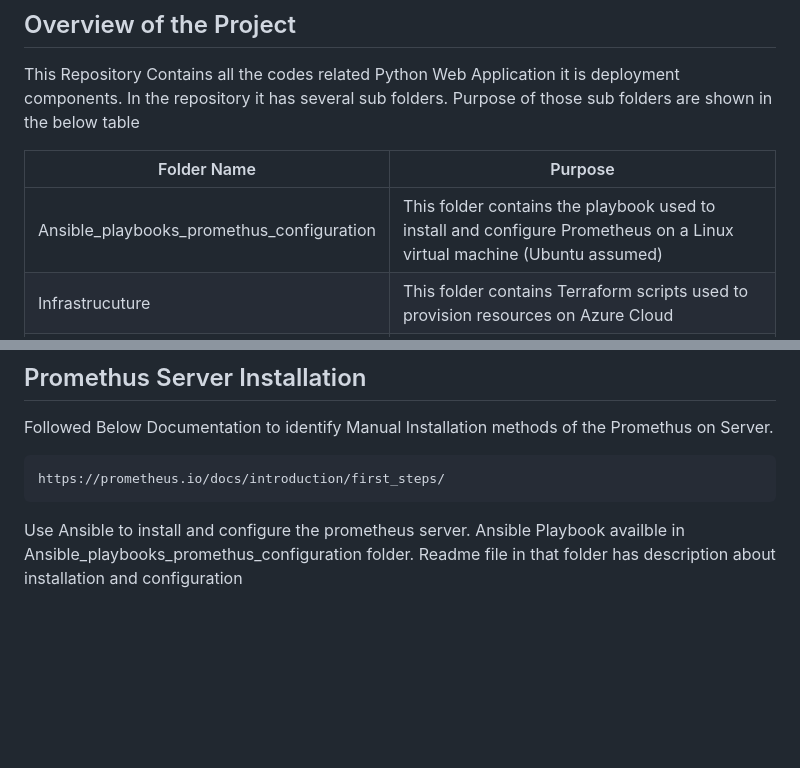
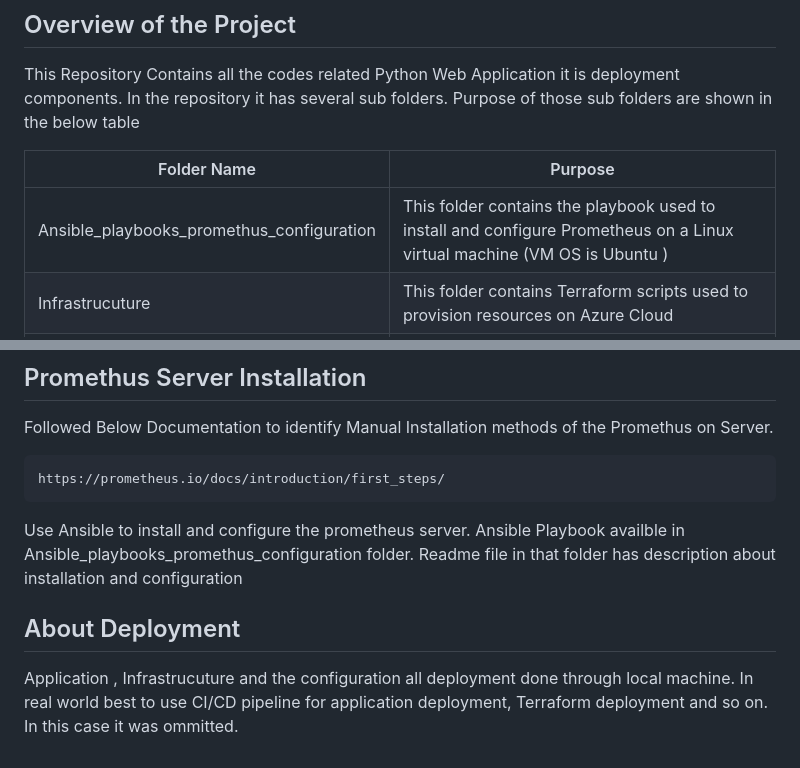
Before and after one commit to roshanthamalaka/assignment_pyapp_ac, a Markdown page: Readme.md, 2 parts joined by grey strips. Drawn GitHub-style; blank space fills up the shorter version.

Commit message:
Finalizing Documentation

```diff
--- a/Readme.md
+++ b/Readme.md
@@ -4,7 +4,7 @@ This Repository Contains all the codes related Python Web Application it is depl
 
 | Folder Name                             | Purpose                                                                                                                    |
 |----------------------------------------|----------------------------------------------------------------------------------------------------------------------------|
-| Ansible_playbooks_promethus_configuration | This folder contains the playbook used to install and configure Prometheus on a Linux virtual machine (Ubuntu assumed)    |
+| Ansible_playbooks_promethus_configuration | This folder contains the playbook used to install and configure Prometheus on a Linux virtual machine (VM OS is Ubuntu )    |
 | Infrastrucuture                         | This folder contains Terraform scripts used to provision resources on Azure Cloud                                          |
 | K8Manifests                             | This folder contains the Kubernetes manifests to deploy deployments and services                                            |
 | static and templates                    | This folder contains static content (e.g., images) and templates (e.g., HTML) used by the Python web application           |
@@ -190,3 +190,7 @@ Followed Below Documentation to identify Manual Installation methods of the Prom
 
  Use Ansible to install and configure the prometheus server. Ansible Playbook availble in Ansible_playbooks_promethus_configuration folder.
  Readme file in that folder has description about  installation and configuration
+
+ ## About Deployment
+
+ Application , Infrastrucuture and the configuration all deployment done through local machine. In real world best to use CI/CD pipeline for application deployment, Terraform deployment and so on. In this case it was ommitted.
```
